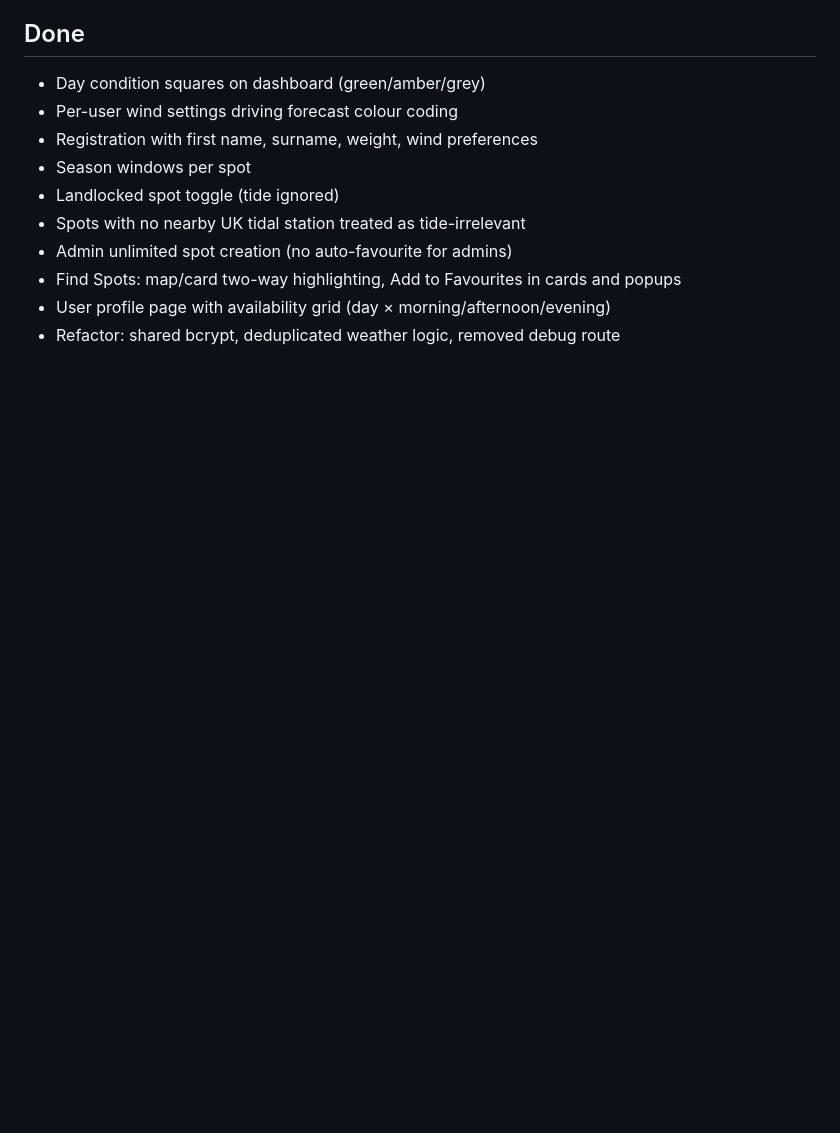
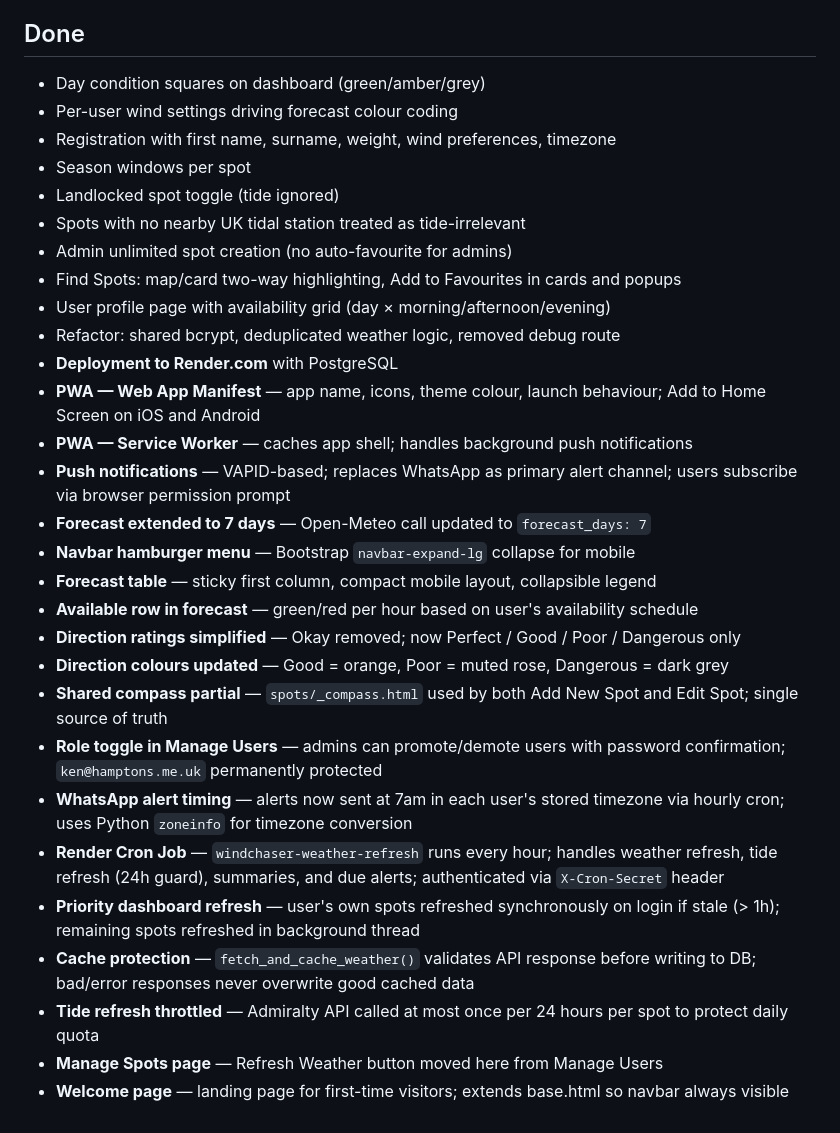
Before and after one commit to Safa246UK/kiteapp, a Markdown page: TODO.md, the part around one of its changes. GitHub-like rendering; blank space fills up the shorter version.

```diff
--- a/TODO.md
+++ b/TODO.md
@@ -46,7 +26,7 @@
 ## Done
 - Day condition squares on dashboard (green/amber/grey)
 - Per-user wind settings driving forecast colour coding
-- Registration with first name, surname, weight, wind preferences
+- Registration with first name, surname, weight, wind preferences, timezone
 - Season windows per spot
 - Landlocked spot toggle (tide ignored)
 - Spots with no nearby UK tidal station treated as tide-irrelevant
@@ -54,3 +34,22 @@
 - Find Spots: map/card two-way highlighting, Add to Favourites in cards and popups
 - User profile page with availability grid (day × morning/afternoon/evening)
 - Refactor: shared bcrypt, deduplicated weather logic, removed debug route
+- **Deployment to Render.com** with PostgreSQL
+- **PWA — Web App Manifest** — app name, icons, theme colour, launch behaviour; Add to Home Screen on iOS and Android
+- **PWA — Service Worker** — caches app shell; handles background push notifications
+- **Push notifications** — VAPID-based; replaces WhatsApp as primary alert channel; users subscribe via browser permission prompt
+- **Forecast extended to 7 days** — Open-Meteo call updated to `forecast_days: 7`
+- **Navbar hamburger menu** — Bootstrap `navbar-expand-lg` collapse for mobile
+- **Forecast table** — sticky first column, compact mobile layout, collapsible legend
+- **Available row in forecast** — green/red per hour based on user's availability schedule
+- **Direction ratings simplified** — Okay removed; now Perfect / Good / Poor / Dangerous only
+- **Direction colours updated** — Good = orange, Poor = muted rose, Dangerous = dark grey
+- **Shared compass partial** — `spots/_compass.html` used by both Add New Spot and Edit Spot; single source of truth
+- **Role toggle in Manage Users** — admins can promote/demote users with password confirmation; `ken@hamptons.me.uk` permanently protected
+- **WhatsApp alert timing** — alerts now sent at 7am in each user's stored timezone via hourly cron; uses Python `zoneinfo` for timezone conversion
+- **Render Cron Job** — `windchaser-weather-refresh` runs every hour; handles weather refresh, tide refresh (24h guard), summaries, and due alerts; authenticated via `X-Cron-Secret` header
+- **Priority dashboard refresh** — user's own spots refreshed synchronously on login if stale (> 1h); remaining spots refreshed in background thread
+- **Cache protection** — `fetch_and_cache_weather()` validates API response before writing to DB; bad/error responses never overwrite good cached data
+- **Tide refresh throttled** — Admiralty API called at most once per 24 hours per spot to protect daily quota
+- **Manage Spots page** — Refresh Weather button moved here from Manage Users
+- **Welcome page** — landing page for first-time visitors; extends base.html so navbar always visible
```
Also changed, not shown: other parts of TODO.md (+11 -31 lines).
